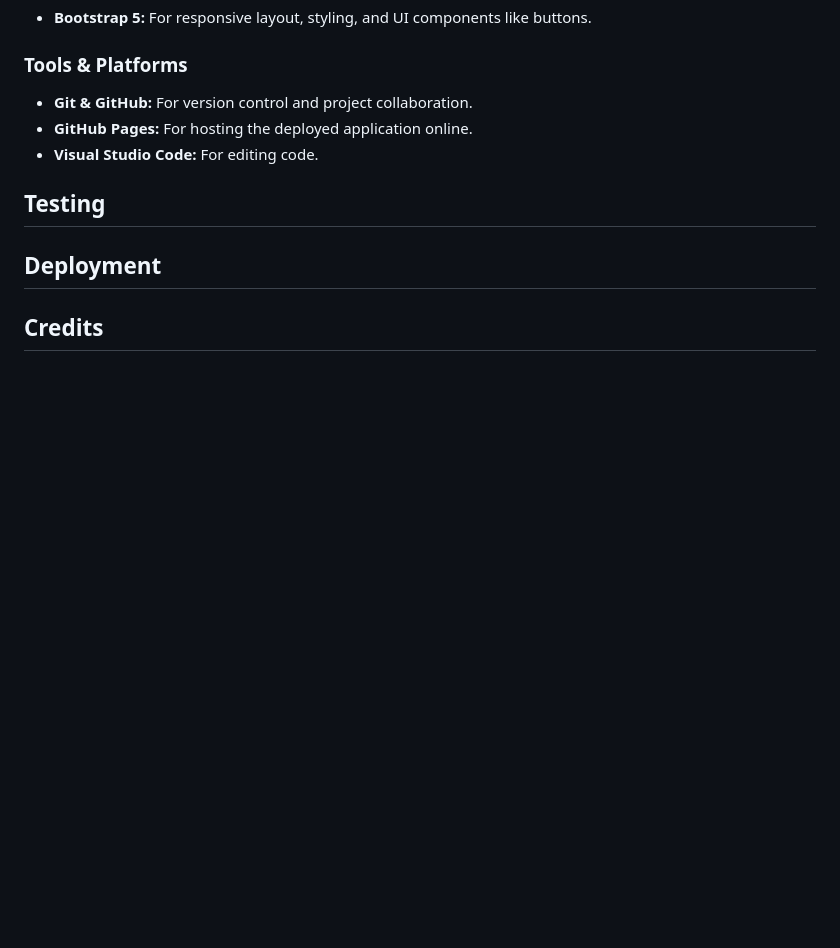
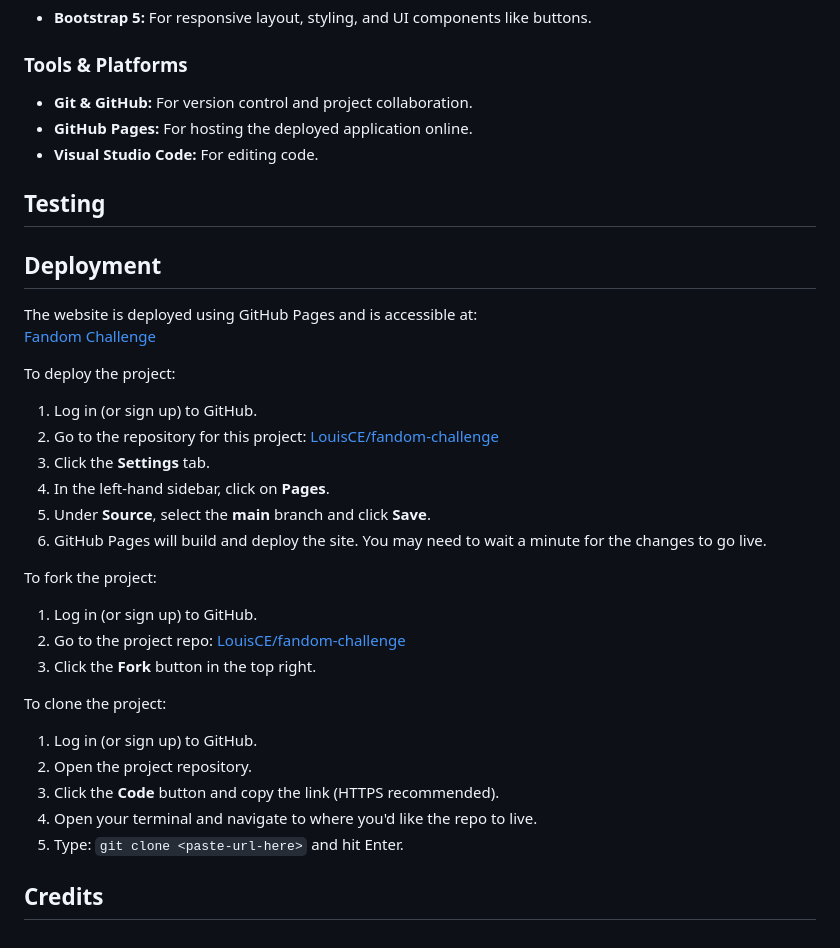
Before and after one commit to LouisCE/fandom-challenge, a Markdown page: README.md, the part around the change. GitHub-like rendering; blank space fills up the shorter version.

Commit message:
Add Deployment section to README

```diff
--- a/README.md
+++ b/README.md
@@ -73,4 +73,27 @@ Fandom Challenge is an interactive quiz game designed to test players’ knowled
 
 ## Deployment
 
+The website is deployed using GitHub Pages and is accessible at:
+[Fandom Challenge](https://louisce.github.io/fandom-challenge/)
+
+To deploy the project:
+1. Log in (or sign up) to GitHub.
+2. Go to the repository for this project: [LouisCE/fandom-challenge](https://github.com/LouisCE/fandom-challenge)
+3. Click the **Settings** tab.
+4. In the left-hand sidebar, click on **Pages**.
+5. Under **Source**, select the **main** branch and click **Save**.
+6. GitHub Pages will build and deploy the site. You may need to wait a minute for the changes to go live.
+
+To fork the project:
+1. Log in (or sign up) to GitHub.
+2. Go to the project repo: [LouisCE/fandom-challenge](https://github.com/LouisCE/fandom-challenge)
+3. Click the **Fork** button in the top right.
+
+To clone the project:
+1. Log in (or sign up) to GitHub.
+2. Open the project repository.
+3. Click the **Code** button and copy the link (HTTPS recommended).
+4. Open your terminal and navigate to where you'd like the repo to live.
+5. Type: `git clone <paste-url-here>` and hit Enter.
+
 ## Credits
```
